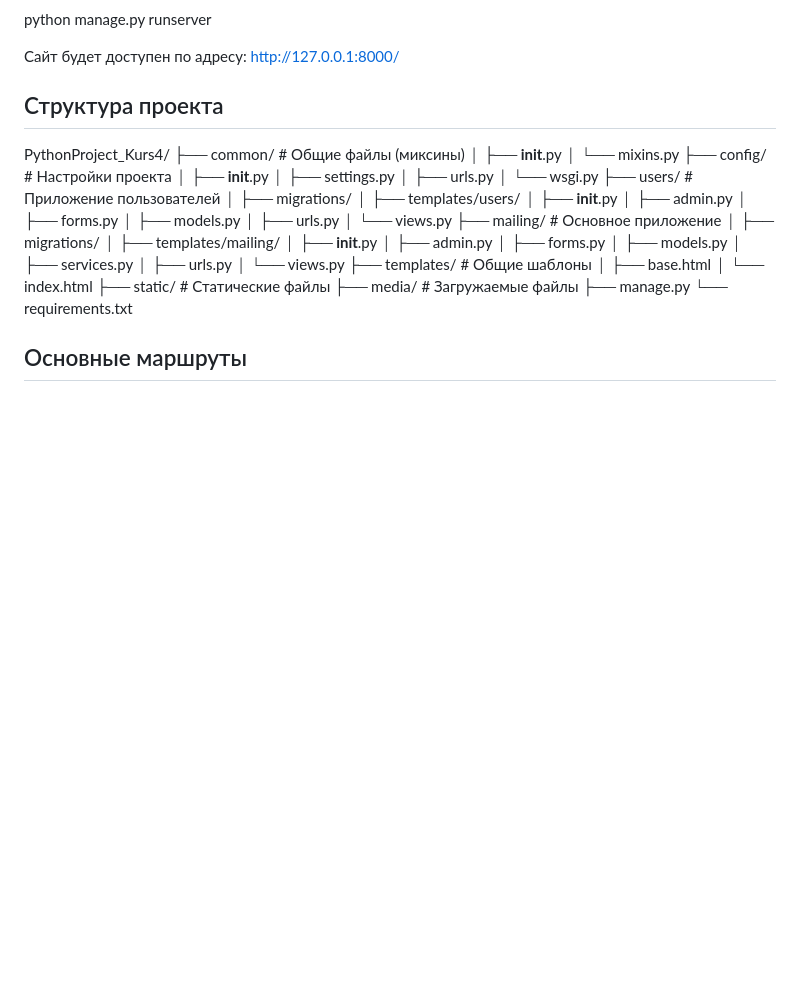
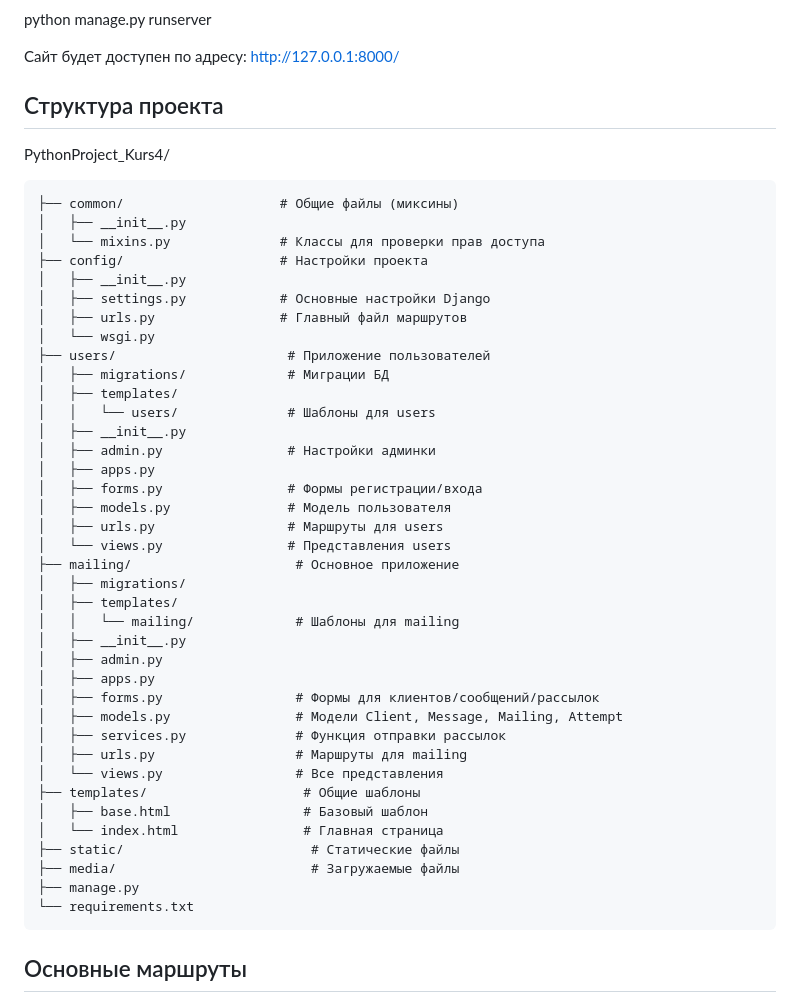
Before and after one commit to rahimzhanov/python_kurs4, a Markdown page: README.md, the part around the change. GitHub-like rendering; blank space fills up the shorter version.

````diff
--- a/README.md
+++ b/README.md
@@ -98,41 +98,46 @@ python manage.py runserver
 
 ## Структура проекта
 PythonProject_Kurs4/
+```
 ├── common/                    # Общие файлы (миксины)
 │   ├── __init__.py
-│   └── mixins.py
+│   └── mixins.py              # Классы для проверки прав доступа
 ├── config/                    # Настройки проекта
 │   ├── __init__.py
-│   ├── settings.py
-│   ├── urls.py
+│   ├── settings.py            # Основные настройки Django
+│   ├── urls.py                # Главный файл маршрутов
 │   └── wsgi.py
 ├── users/                      # Приложение пользователей
+│   ├── migrations/             # Миграции БД
+│   ├── templates/
+│   │   └── users/              # Шаблоны для users
+│   ├── __init__.py
+│   ├── admin.py                # Настройки админки
+│   ├── apps.py
+│   ├── forms.py                # Формы регистрации/входа
+│   ├── models.py               # Модель пользователя
+│   ├── urls.py                 # Маршруты для users
+│   └── views.py                # Представления users
+├── mailing/                     # Основное приложение
 │   ├── migrations/
-│   ├── templates/users/
+│   ├── templates/
+│   │   └── mailing/             # Шаблоны для mailing
 │   ├── __init__.py
 │   ├── admin.py
-│   ├── forms.py
-│   ├── models.py
-│   ├── urls.py
-│   └── views.py
-├── mailing/                     # Основное приложение
-│   ├── migrations/
-│   ├── templates/mailing/
-│   ├── __init__.py
-│   ├── admin.py
-│   ├── forms.py
-│   ├── models.py
-│   ├── services.py
-│   ├── urls.py
-│   └── views.py
-├── templates/                   # Общие шаблоны
-│   ├── base.html
-│   └── index.html
-├── static/                       # Статические файлы
-├── media/                        # Загружаемые файлы
+│   ├── apps.py
+│   ├── forms.py                 # Формы для клиентов/сообщений/рассылок
+│   ├── models.py                # Модели Client, Message, Mailing, Attempt
+│   ├── services.py              # Функция отправки рассылок
+│   ├── urls.py                  # Маршруты для mailing
+│   └── views.py                 # Все представления
+├── templates/                    # Общие шаблоны
+│   ├── base.html                 # Базовый шаблон
+│   └── index.html                # Главная страница
+├── static/                        # Статические файлы
+├── media/                         # Загружаемые файлы
 ├── manage.py
 └── requirements.txt
-
+```
 ## Основные маршруты
 / - главная страница
 /users/register/ - регистрация
````
